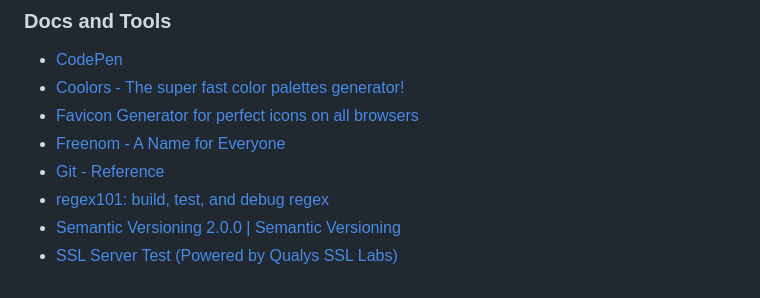
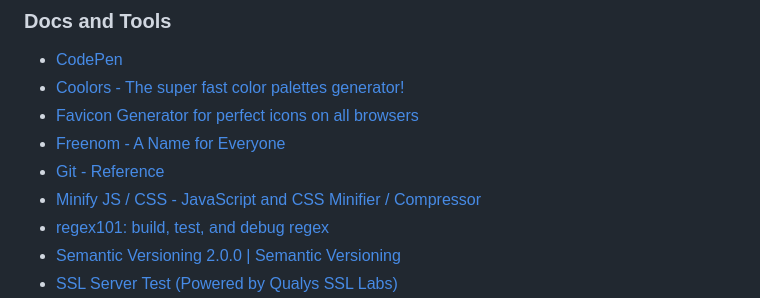
Before and after one commit to jacoblharvey/jacoblharvey.com, a Markdown page: README.md, the part around one of its changes. GitHub-like rendering.

```diff
--- a/README.md
+++ b/README.md
@@ -90,6 +93,7 @@ These steps assume you are running Apache HTTP Server[^httpd] via MAMP[^mamp] on
 - [Favicon Generator for perfect icons on all browsers](https://realfavicongenerator.net)
 - [Freenom - A Name for Everyone](https://www.freenom.com/)
 - [Git - Reference](https://git-scm.com/docs)
+- [Minify JS / CSS - JavaScript and CSS Minifier / Compressor](https://www.minifier.org/)
 - [regex101: build, test, and debug regex](https://regex101.com)
 - [Semantic Versioning 2.0.0 | Semantic Versioning](https://semver.org)
 - [SSL Server Test (Powered by Qualys SSL Labs)](https://www.ssllabs.com/ssltest/)
```
Also changed, not shown: other parts of README.md (+3 -0 lines).
